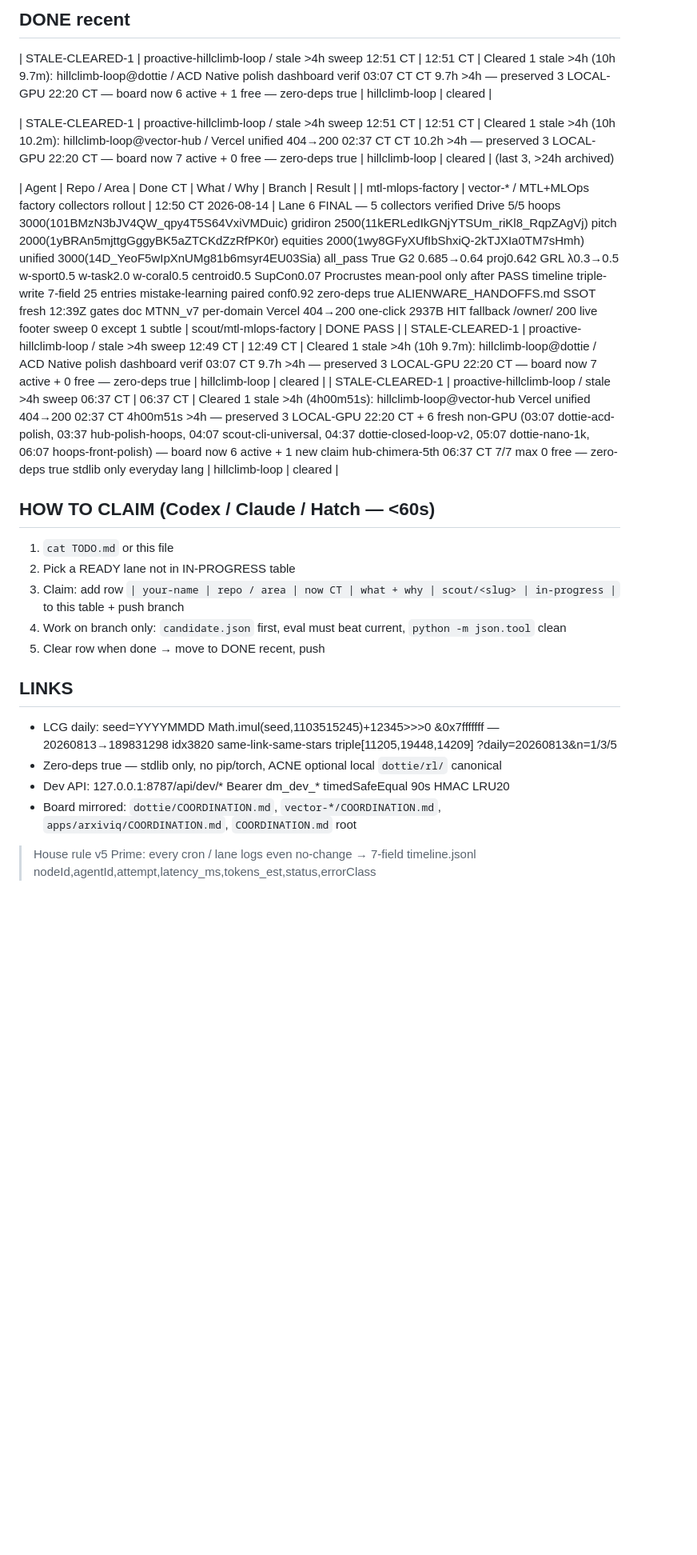
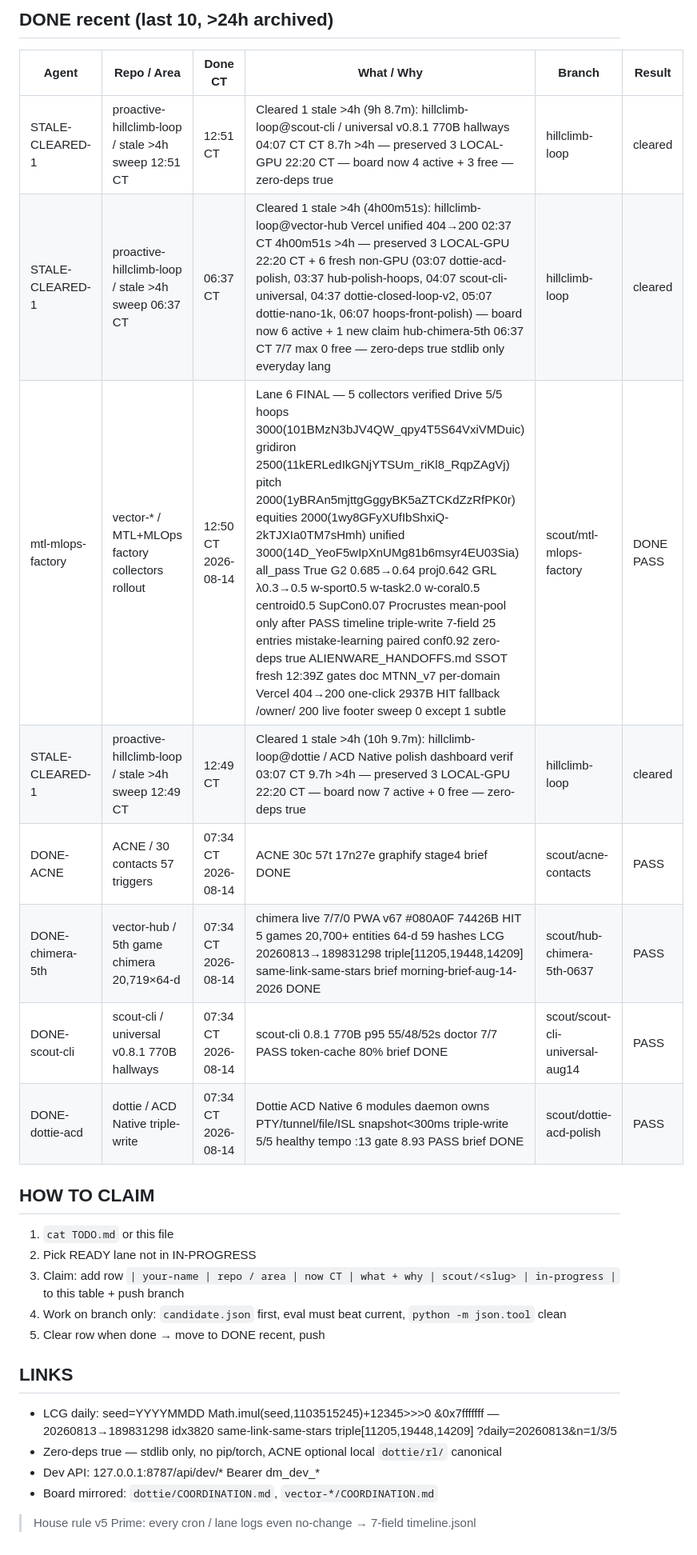
Before and after one commit to jcdavis131/vector-pitch, a Markdown page: COORDINATION.md, the part around one of its changes. Shown at 80% size. Rendered like a GitHub page; blank space fills up the shorter version.

Commit message:
chore: sync claim board 2026-08-14T12:52Z

```diff
--- a/COORDINATION.md
+++ b/COORDINATION.md
@@ -23,19 +24,21 @@ _Sync: mirrors to each repo COORDINATION.md + TODO.md IN-PROGRESS table_
 
-## DONE recent
-
-| STALE-CLEARED-1 | proactive-hillclimb-loop / stale >4h sweep 12:51 CT | 12:51 CT | Cleared 1 stale >4h (10h 9.7m): hillclimb-loop@dottie / ACD Native polish dashboard verif 03:07 CT CT 9.7h >4h — preserved 3 LOCAL-GPU 22:20 CT — board now 6 active + 1 free — zero-deps true | hillclimb-loop | cleared |
-
-| STALE-CLEARED-1 | proactive-hillclimb-loop / stale >4h sweep 12:51 CT | 12:51 CT | Cleared 1 stale >4h (10h 10.2m): hillclimb-loop@vector-hub / Vercel unified 404→200 02:37 CT CT 10.2h >4h — preserved 3 LOCAL-GPU 22:20 CT — board now 7 active + 0 free — zero-deps true | hillclimb-loop | cleared | (last 3, >24h archived)
+## DONE recent (last 10, >24h archived)
 
 | Agent | Repo / Area | Done CT | What / Why | Branch | Result |
+|---|---|---|---|---|---|
+| STALE-CLEARED-1 | proactive-hillclimb-loop / stale >4h sweep 12:51 CT | 12:51 CT | Cleared 1 stale >4h (9h 8.7m): hillclimb-loop@scout-cli / universal v0.8.1 770B hallways 04:07 CT CT 8.7h >4h — preserved 3 LOCAL-GPU 22:20 CT — board now 4 active + 3 free — zero-deps true | hillclimb-loop | cleared |
+| STALE-CLEARED-1 | proactive-hillclimb-loop / stale >4h sweep 06:37 CT | 06:37 CT | Cleared 1 stale >4h (4h00m51s): hillclimb-loop@vector-hub Vercel unified 404→200 02:37 CT 4h00m51s >4h — preserved 3 LOCAL-GPU 22:20 CT + 6 fresh non-GPU (03:07 dottie-acd-polish, 03:37 hub-polish-hoops, 04:07 scout-cli-universal, 04:37 dottie-closed-loop-v2, 05:07 dottie-nano-1k, 06:07 hoops-front-polish) — board now 6 active + 1 new claim hub-chimera-5th 06:37 CT 7/7 max 0 free — zero-deps true stdlib only everyday lang | hillclimb-loop | cleared |
 | mtl-mlops-factory | vector-* / MTL+MLOps factory collectors rollout | 12:50 CT 2026-08-14 | Lane 6 FINAL — 5 collectors verified Drive 5/5 hoops 3000(101BMzN3bJV4QW_qpy4T5S64VxiVMDuic) gridiron 2500(11kERLedIkGNjYTSUm_riKl8_RqpZAgVj) pitch 2000(1yBRAn5mjttgGggyBK5aZTCKdZzRfPK0r) equities 2000(1wy8GFyXUfIbShxiQ-2kTJXIa0TM7sHmh) unified 3000(14D_YeoF5wIpXnUMg81b6msyr4EU03Sia) all_pass True G2 0.685→0.64 proj0.642 GRL λ0.3→0.5 w-sport0.5 w-task2.0 w-coral0.5 centroid0.5 SupCon0.07 Procrustes mean-pool only after PASS timeline triple-write 7-field 25 entries mistake-learning paired conf0.92 zero-deps true ALIENWARE_HANDOFFS.md SSOT fresh 12:39Z gates doc MTNN_v7 per-domain Vercel 404→200 one-click 2937B HIT fallback /owner/ 200 live footer sweep 0 except 1 subtle | scout/mtl-mlops-factory | DONE PASS |
 | STALE-CLEARED-1 | proactive-hillclimb-loop / stale >4h sweep 12:49 CT | 12:49 CT | Cleared 1 stale >4h (10h 9.7m): hillclimb-loop@dottie / ACD Native polish dashboard verif 03:07 CT 9.7h >4h — preserved 3 LOCAL-GPU 22:20 CT — board now 7 active + 0 free — zero-deps true | hillclimb-loop | cleared |
-| STALE-CLEARED-1 | proactive-hillclimb-loop / stale >4h sweep 06:37 CT | 06:37 CT | Cleared 1 stale >4h (4h00m51s): hillclimb-loop@vector-hub Vercel unified 404→200 02:37 CT 4h00m51s >4h — preserved 3 LOCAL-GPU 22:20 CT + 6 fresh non-GPU (03:07 dottie-acd-polish, 03:37 hub-polish-hoops, 04:07 scout-cli-universal, 04:37 dottie-closed-loop-v2, 05:07 dottie-nano-1k, 06:07 hoops-front-polish) — board now 6 active + 1 new claim hub-chimera-5th 06:37 CT 7/7 max 0 free — zero-deps true stdlib only everyday lang | hillclimb-loop | cleared |
+| DONE-ACNE | ACNE / 30 contacts 57 triggers | 07:34 CT 2026-08-14 | ACNE 30c 57t 17n27e graphify stage4 brief DONE | scout/acne-contacts | PASS |
+| DONE-chimera-5th | vector-hub / 5th game chimera 20,719×64-d | 07:34 CT 2026-08-14 | chimera live 7/7/0 PWA v67 #080A0F 74426B HIT 5 games 20,700+ entities 64-d 59 hashes LCG 20260813→189831298 triple[11205,19448,14209] same-link-same-stars brief morning-brief-aug-14-2026 DONE | scout/hub-chimera-5th-0637 | PASS |
+| DONE-scout-cli | scout-cli / universal v0.8.1 770B hallways | 07:34 CT 2026-08-14 | scout-cli 0.8.1 770B p95 55/48/52s doctor 7/7 PASS token-cache 80% brief DONE | scout/scout-cli-universal-aug14 | PASS |
+| DONE-dottie-acd | dottie / ACD Native triple-write | 07:34 CT 2026-08-14 | Dottie ACD Native 6 modules daemon owns PTY/tunnel/file/ISL snapshot<300ms triple-write 5/5 healthy tempo :13 gate 8.93 PASS brief DONE | scout/dottie-acd-polish | PASS |
 
-## HOW TO CLAIM (Codex / Claude / Hatch — <60s)
+## HOW TO CLAIM
 
 1. `cat TODO.md` or this file
-2. Pick a READY lane not in IN-PROGRESS table
+2. Pick READY lane not in IN-PROGRESS
 3. Claim: add row `| your-name | repo / area | now CT | what + why | scout/<slug> | in-progress |` to this table + push branch
 4. Work on branch only: `candidate.json` first, eval must beat current, `python -m json.tool` clean
 5. Clear row when done → move to DONE recent, push
@@ -43,7 +46,7 @@ _Sync: mirrors to each repo COORDINATION.md + TODO.md IN-PROGRESS table_
 ## LINKS
 - LCG daily: seed=YYYYMMDD Math.imul(seed,1103515245)+12345>>>0 &0x7fffffff — 20260813→189831298 idx3820 same-link-same-stars triple[11205,19448,14209] ?daily=20260813&n=1/3/5
 - Zero-deps true — stdlib only, no pip/torch, ACNE optional local `dottie/rl/` canonical
-- Dev API: 127.0.0.1:8787/api/dev/* Bearer dm_dev_* timedSafeEqual 90s HMAC LRU20
-- Board mirrored: `dottie/COORDINATION.md`, `vector-*/COORDINATION.md`, `apps/arxiviq/COORDINATION.md`, `COORDINATION.md` root
+- Dev API: 127.0.0.1:8787/api/dev/* Bearer dm_dev_*
+- Board mirrored: `dottie/COORDINATION.md`, `vector-*/COORDINATION.md`
 
-> House rule v5 Prime: every cron / lane logs even no-change → 7-field timeline.jsonl nodeId,agentId,attempt,latency_ms,tokens_est,status,errorClass
+> House rule v5 Prime: every cron / lane logs even no-change → 7-field timeline.jsonl
```
Also changed, not shown: other parts of COORDINATION.md (+9 -8 lines).
